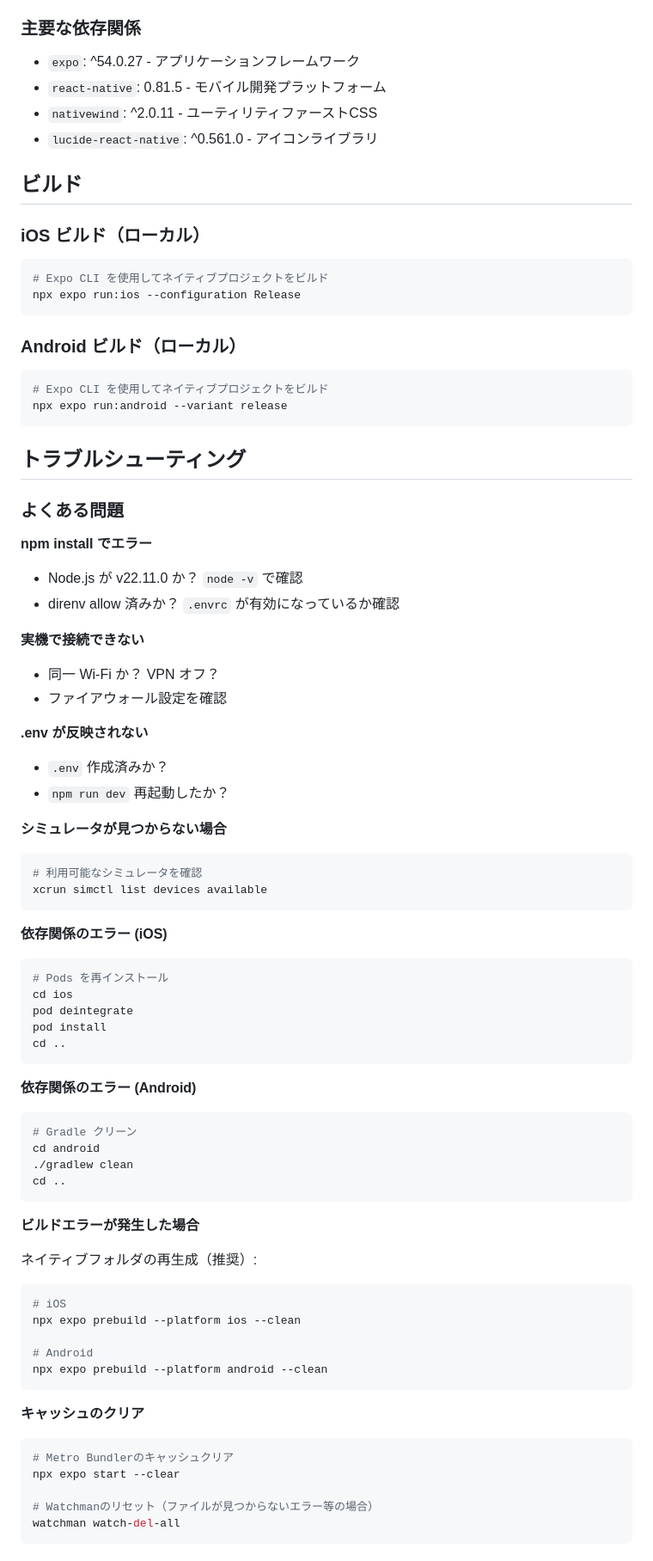
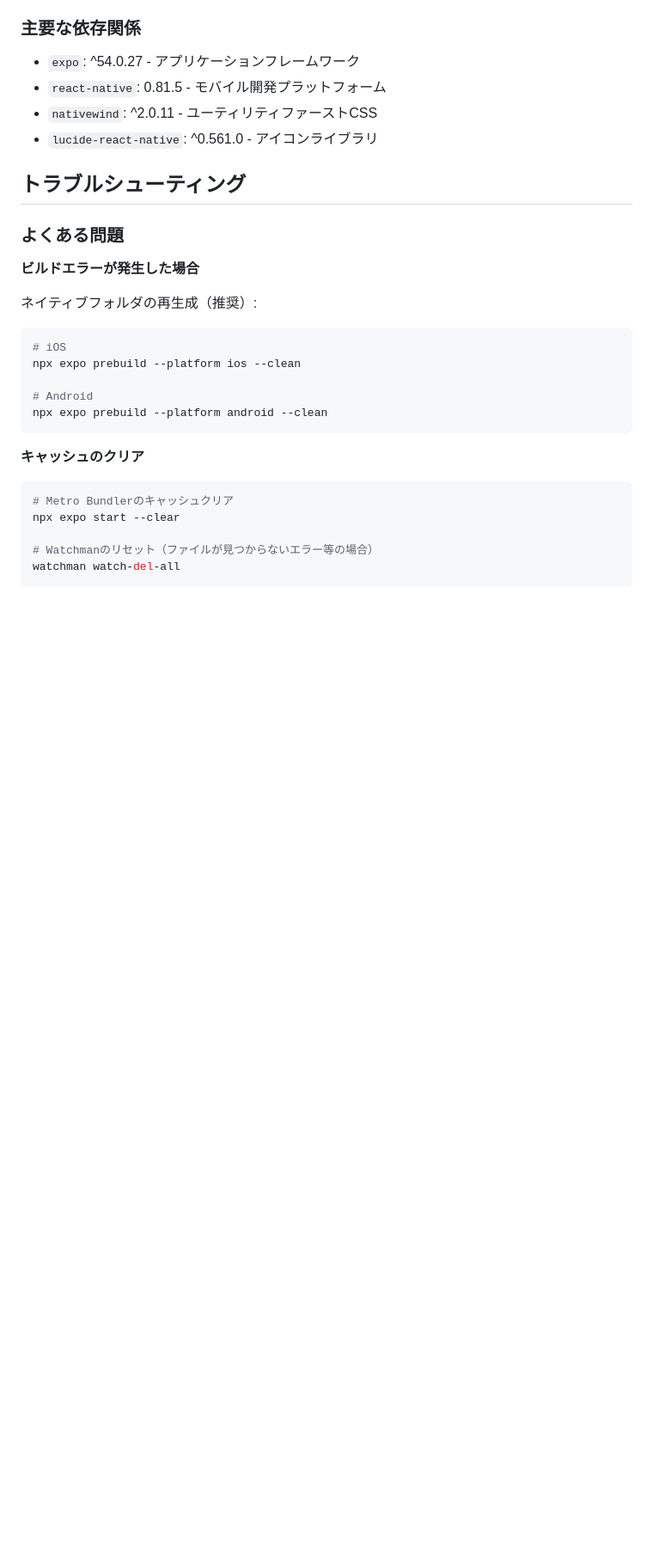
Before and after one commit to assari-harassment/voicebooklm-frontend, a Markdown page: README.md, the part around one of its changes. Shown at 86% size. Rendered like a GitHub page; blank space fills up the shorter version.

Commit message:
README冗長な部分を削除

````diff
--- a/README.md
+++ b/README.md
@@ -340,66 +264,9 @@ sudo gem install cocoapods
 - `nativewind`: ^2.0.11 - ユーティリティファーストCSS
 - `lucide-react-native`: ^0.561.0 - アイコンライブラリ
 
-## ビルド
-
-### iOS ビルド（ローカル）
-
-```bash
-# Expo CLI を使用してネイティブプロジェクトをビルド
-npx expo run:ios --configuration Release
-```
-
-### Android ビルド（ローカル）
-
-```bash
-# Expo CLI を使用してネイティブプロジェクトをビルド
-npx expo run:android --variant release
-```
-
 ## トラブルシューティング
 
 ### よくある問題
-
-**npm install でエラー**
-
-- Node.js が v22.11.0 か？ `node -v` で確認
-- direnv allow 済みか？ `.envrc` が有効になっているか確認
-
-**実機で接続できない**
-
-- 同一 Wi-Fi か？ VPN オフ？
-- ファイアウォール設定を確認
-
-**.env が反映されない**
-
-- `.env` 作成済みか？
-- `npm run dev` 再起動したか？
-
-**シミュレータが見つからない場合**
-
-```bash
-# 利用可能なシミュレータを確認
-xcrun simctl list devices available
-```
-
-**依存関係のエラー (iOS)**
-
-```bash
-# Pods を再インストール
-cd ios
-pod deintegrate
-pod install
-cd ..
-```
-
-**依存関係のエラー (Android)**
-
-```bash
-# Gradle クリーン
-cd android
-./gradlew clean
-cd ..
-```
 
 **ビルドエラーが発生した場合**
 
````
Also changed, not shown: other parts of README.md (+8 -106 lines).
